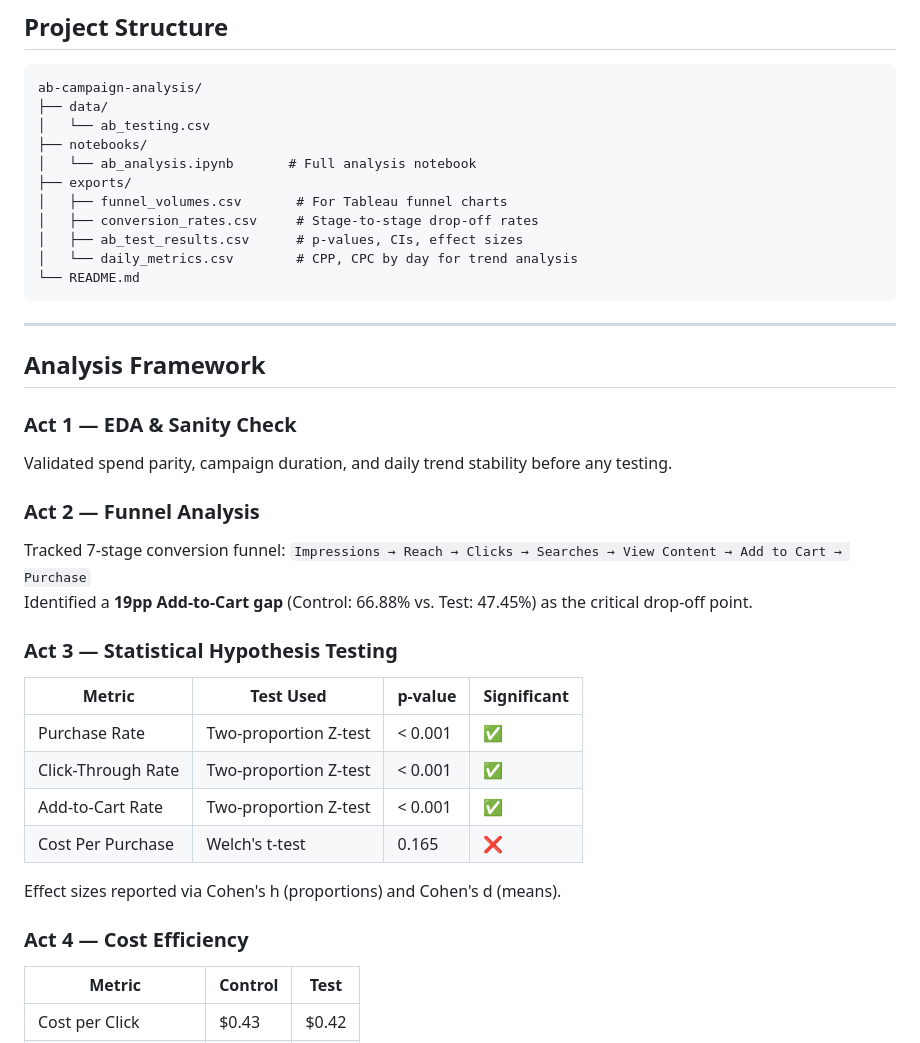
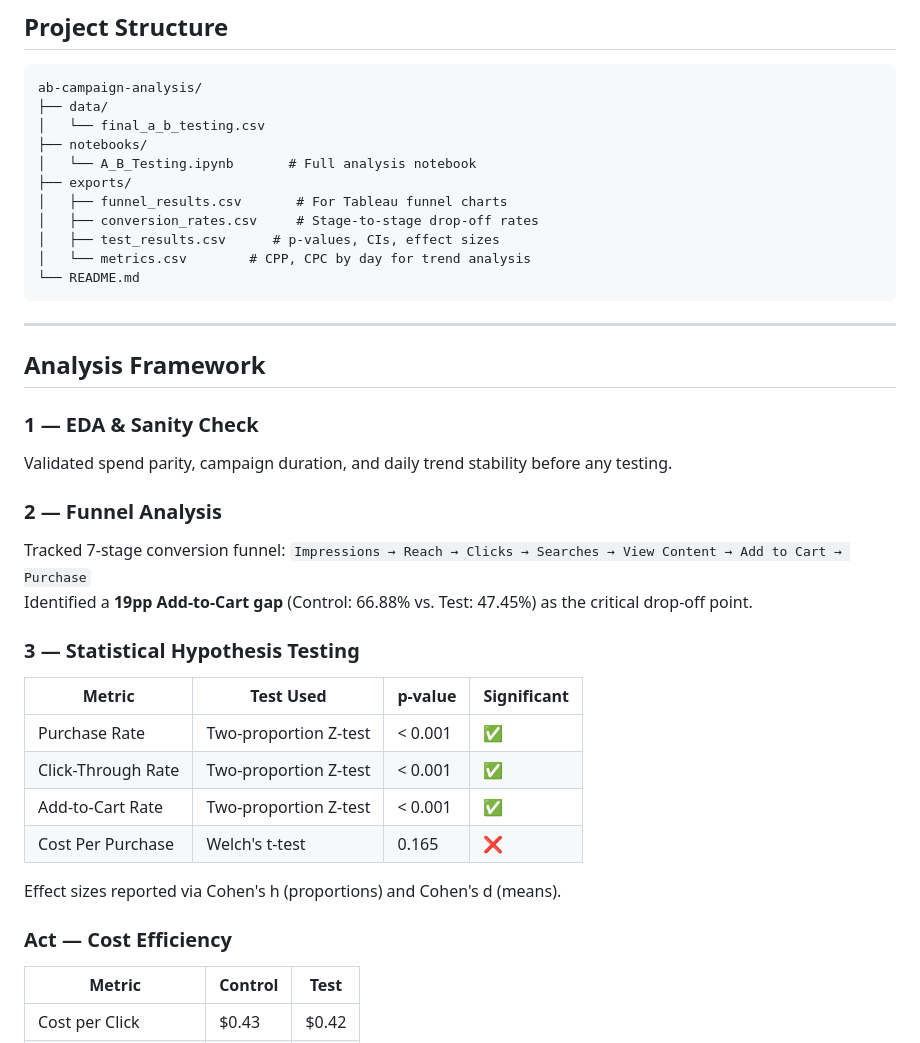
Before and after one commit to alpken/A_B_Testing_Kaggle_Dst, a Markdown page: README.md, the part around the change. Drawn GitHub-style.

````diff
--- a/README.md
+++ b/README.md
@@ -30,14 +30,14 @@ requires deeper funnel and cost analysis, not just a headline metric comparison.
 ```
 ab-campaign-analysis/
 ├── data/
-│   └── ab_testing.csv
+│   └── final_a_b_testing.csv
 ├── notebooks/
-│   └── ab_analysis.ipynb       # Full analysis notebook
+│   └── A_B_Testing.ipynb       # Full analysis notebook
 ├── exports/
-│   ├── funnel_volumes.csv       # For Tableau funnel charts
+│   ├── funnel_results.csv       # For Tableau funnel charts
 │   ├── conversion_rates.csv     # Stage-to-stage drop-off rates
-│   ├── ab_test_results.csv      # p-values, CIs, effect sizes
-│   └── daily_metrics.csv        # CPP, CPC by day for trend analysis
+│   ├── test_results.csv      # p-values, CIs, effect sizes
+│   └── metrics.csv        # CPP, CPC by day for trend analysis
 └── README.md
 ```
 
@@ -45,14 +45,14 @@ ab-campaign-analysis/
 
 ## Analysis Framework
 
-### Act 1 — EDA & Sanity Check
+### 1 — EDA & Sanity Check
 Validated spend parity, campaign duration, and daily trend stability before any testing.
 
-### Act 2 — Funnel Analysis
+### 2 — Funnel Analysis
 Tracked 7-stage conversion funnel: `Impressions → Reach → Clicks → Searches → View Content → Add to Cart → Purchase`
 Identified a **19pp Add-to-Cart gap** (Control: 66.88% vs. Test: 47.45%) as the critical drop-off point.
 
-### Act 3 — Statistical Hypothesis Testing
+### 3 — Statistical Hypothesis Testing
 
 | Metric | Test Used | p-value | Significant |
 |---|---|---|---|
@@ -63,7 +63,7 @@ Identified a **19pp Add-to-Cart gap** (Control: 66.88% vs. Test: 47.45%) as the
 
 Effect sizes reported via Cohen's h (proportions) and Cohen's d (means).
 
-### Act 4 — Cost Efficiency
+### Act — Cost Efficiency
 | Metric | Control | Test |
 |---|---|---|
 | Cost per Click | $0.43 | $0.42 |
````
